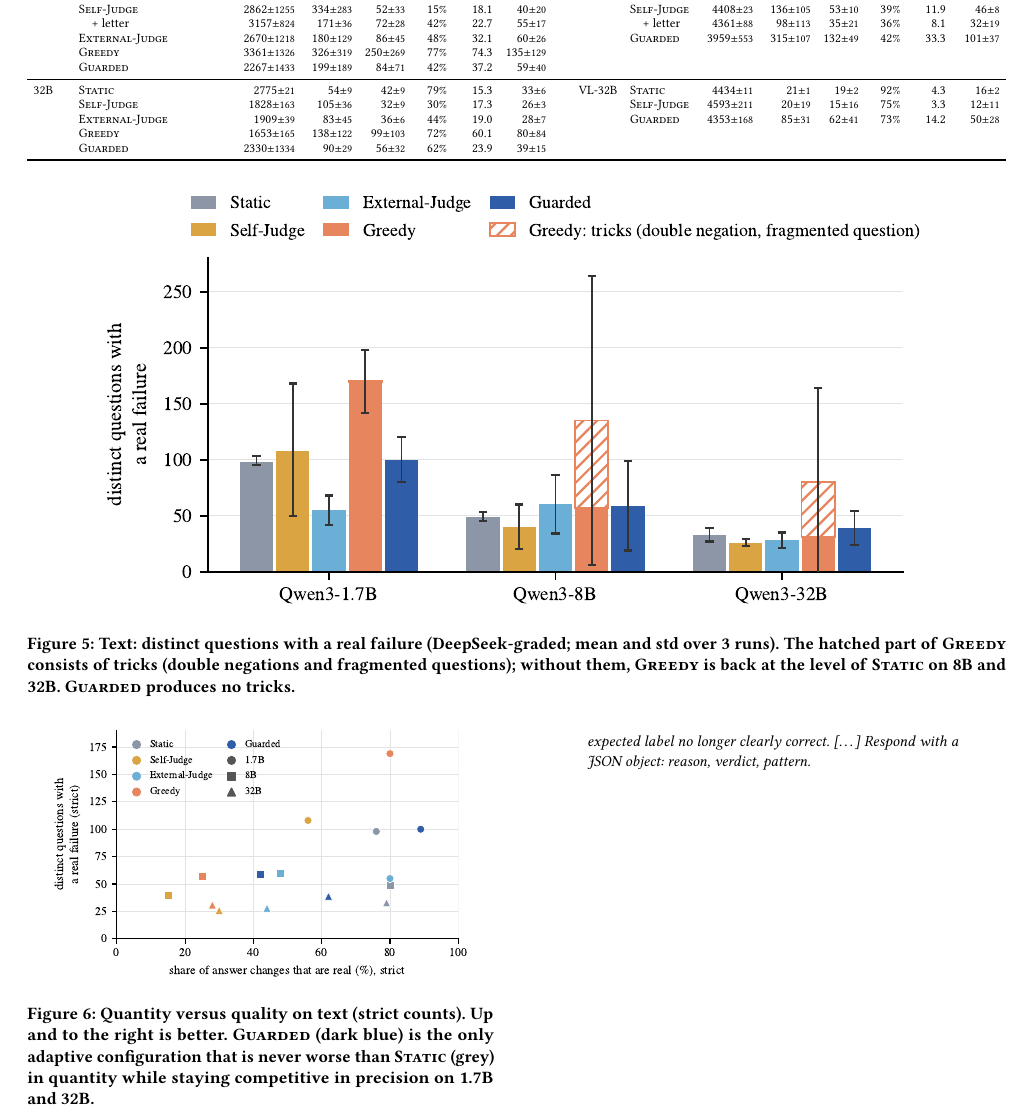
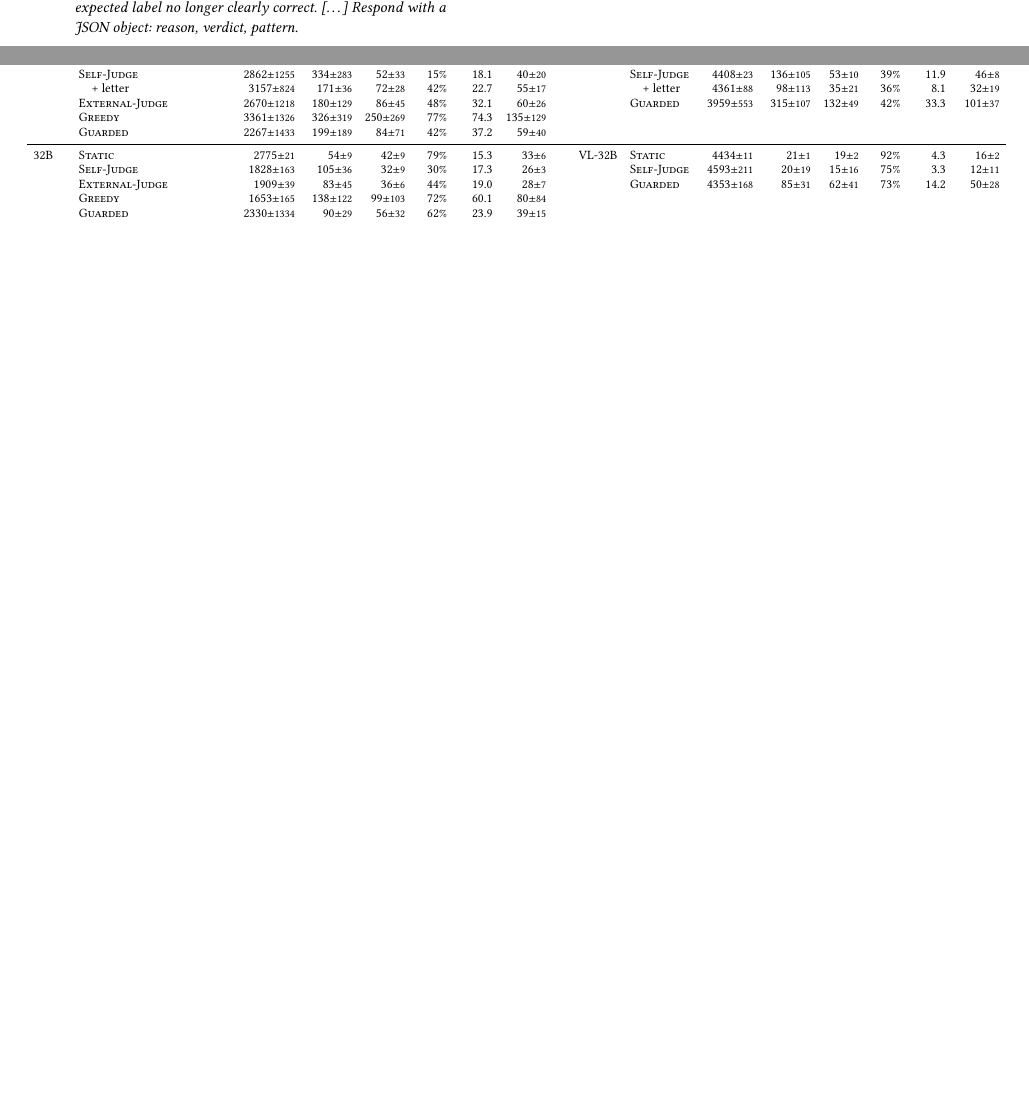
Before and after one commit to yu-kuai/cs6223-report, a LaTeX paper (main.tex): part of page 8 of 10 before the commit and two parts of pages 8 and 9 of 9 after it, the two joined at a grey line, cut so that both start at the same text, the shorter picture padded with empty space. Compiled offline with pdfLaTeX.

Commit message:
Fix appendix layout (no blank pages, audit table kept); drop duplicate charts

```diff
--- a/main.tex
+++ b/main.tex
@@ -715,18 +717,4 @@
 \label{fig:judges}
 \end{figure}
 
-\begin{figure*}[t]
-\centering
-\includegraphics[width=0.85\linewidth]{figures/fig_text_distinct.pdf}
-\caption{Text: distinct questions with a real failure (DeepSeek-graded; mean and std over 3 runs). The hatched part
-of \BOLD{} consists of tricks (double negations and fragmented questions); without them, \BOLD{} is back at the level
-of \HW{} on 8B and 32B. \BR{} produces no tricks.}
-\label{fig:text}
-\end{figure*}
 
-\begin{figure}[t]
-\centering
-\includegraphics[width=0.9\linewidth]{figures/fig_tradeoff.pdf}
-\caption{Quantity versus quality on text (strict counts). Up and to the right is better. \BR{} (dark blue) is the
-only adaptive configuration that is never worse than \HW{} (grey) in quantity while staying competitive in precision on
-1.7B and 32B.}
```
Also changed, not shown: main.tex (27 more changed lines).
